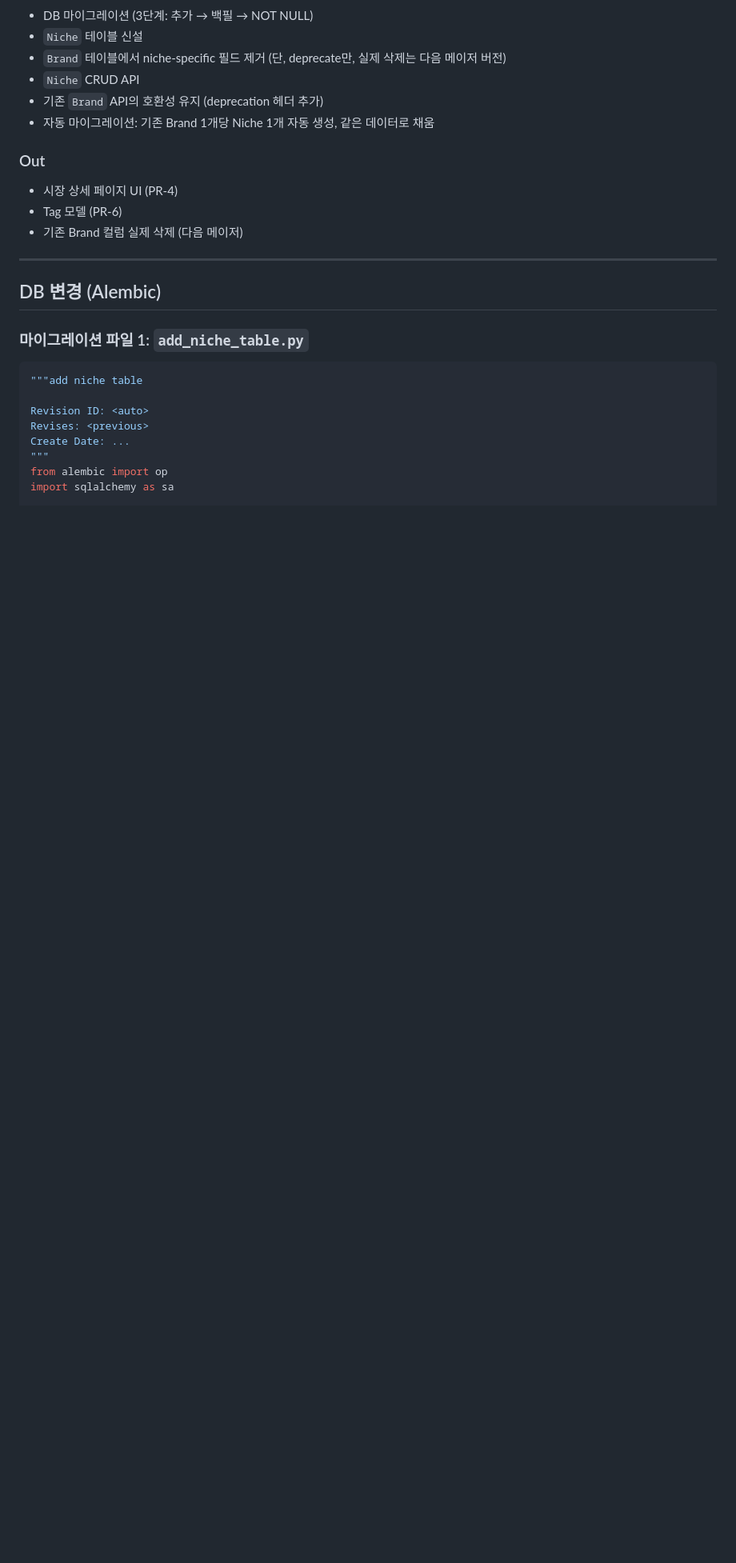
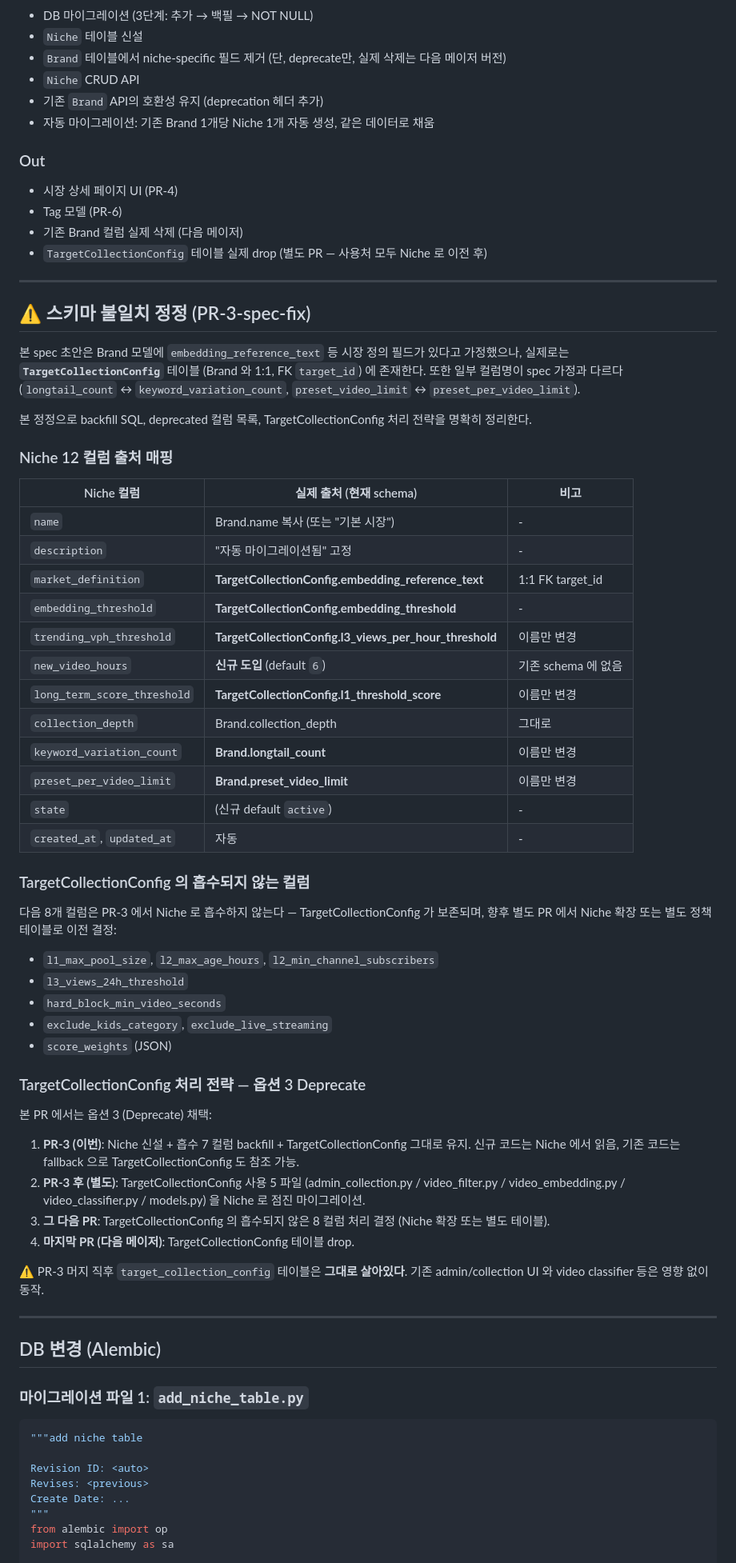
Before and after one commit to tony4jr/hydra, a Markdown page: redesign/PR-3-niche-model.md, the part around one of its changes. Shown at 80% size. Rendered like a GitHub page; blank space fills up the shorter version.

```diff
--- a/redesign/PR-3-niche-model.md
+++ b/redesign/PR-3-niche-model.md
@@ -29,6 +29,53 @@ Brand 1계층 구조를 Brand → Niche 2계층으로 확장합니다. 운영
 - 시장 상세 페이지 UI (PR-4)
 - Tag 모델 (PR-6)
 - 기존 Brand 컬럼 실제 삭제 (다음 메이저)
+- `TargetCollectionConfig` 테이블 실제 drop (별도 PR — 사용처 모두 Niche 로 이전 후)
+
+---
+
+## ⚠️ 스키마 불일치 정정 (PR-3-spec-fix)
+
+본 spec 초안은 Brand 모델에 `embedding_reference_text` 등 시장 정의 필드가 있다고 가정했으나, 실제로는 **`TargetCollectionConfig`** 테이블 (Brand 와 1:1, FK `target_id`) 에 존재한다. 또한 일부 컬럼명이 spec 가정과 다르다 (`longtail_count` ↔ `keyword_variation_count`, `preset_video_limit` ↔ `preset_per_video_limit`).
+
+본 정정으로 backfill SQL, deprecated 컬럼 목록, TargetCollectionConfig 처리 전략을 명확히 정리한다.
+
+### Niche 12 컬럼 출처 매핑
+
+| Niche 컬럼 | 실제 출처 (현재 schema) | 비고 |
+|---|---|---|
+| `name` | Brand.name 복사 (또는 "기본 시장") | - |
+| `description` | "자동 마이그레이션됨" 고정 | - |
+| `market_definition` | **TargetCollectionConfig.embedding_reference_text** | 1:1 FK target_id |
+| `embedding_threshold` | **TargetCollectionConfig.embedding_threshold** | - |
+| `trending_vph_threshold` | **TargetCollectionConfig.l3_views_per_hour_threshold** | 이름만 변경 |
+| `new_video_hours` | **신규 도입** (default `6`) | 기존 schema 에 없음 |
+| `long_term_score_threshold` | **TargetCollectionConfig.l1_threshold_score** | 이름만 변경 |
+| `collection_depth` | Brand.collection_depth | 그대로 |
+| `keyword_variation_count` | **Brand.longtail_count** | 이름만 변경 |
+| `preset_per_video_limit` | **Brand.preset_video_limit** | 이름만 변경 |
+| `state` | (신규 default `active`) | - |
+| `created_at`, `updated_at` | 자동 | - |
+
+### TargetCollectionConfig 의 흡수되지 않는 컬럼
+
+다음 8개 컬럼은 PR-3 에서 Niche 로 흡수하지 않는다 — TargetCollectionConfig 가 보존되며, 향후 별도 PR 에서 Niche 확장 또는 별도 정책 테이블로 이전 결정:
+
+- `l1_max_pool_size`, `l2_max_age_hours`, `l2_min_channel_subscribers`
+- `l3_views_24h_threshold`
+- `hard_block_min_video_seconds`
+- `exclude_kids_category`, `exclude_live_streaming`
+- `score_weights` (JSON)
+
+### TargetCollectionConfig 처리 전략 — 옵션 3 Deprecate
+
+본 PR 에서는 옵션 3 (Deprecate) 채택:
+
+1. **PR-3 (이번)**: Niche 신설 + 흡수 7 컬럼 backfill + TargetCollectionConfig 그대로 유지. 신규 코드는 Niche 에서 읽음, 기존 코드는 fallback 으로 TargetCollectionConfig 도 참조 가능.
+2. **PR-3 후 (별도)**: TargetCollectionConfig 사용 5 파일 (admin_collection.py / video_filter.py / video_embedding.py / video_classifier.py / models.py) 을 Niche 로 점진 마이그레이션.
+3. **그 다음 PR**: TargetCollectionConfig 의 흡수되지 않은 8 컬럼 처리 결정 (Niche 확장 또는 별도 테이블).
+4. **마지막 PR (다음 메이저)**: TargetCollectionConfig 테이블 drop.
+
+⚠️ PR-3 머지 직후 `target_collection_config` 테이블은 **그대로 살아있다**. 기존 admin/collection UI 와 video classifier 등은 영향 없이 동작.
 
 ---
 
```
Also changed, not shown: other parts of redesign/PR-3-niche-model.md (+82 -65 lines).
